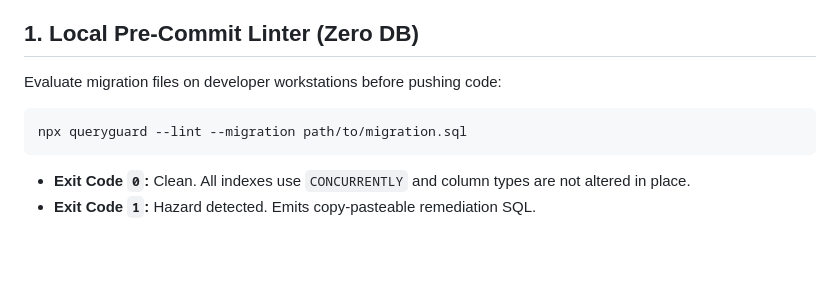
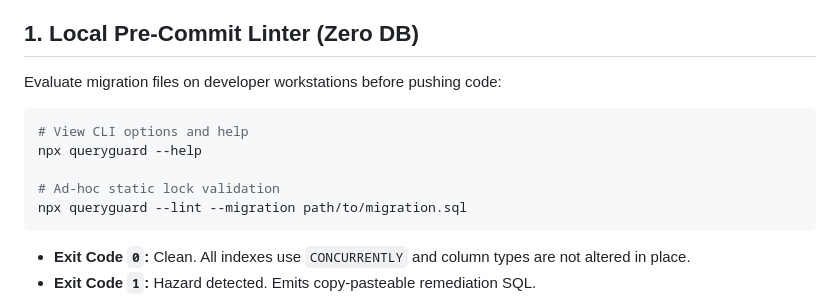
Before and after one commit to actions-marketplace-validations/queryguardhq_queryguard, a Markdown page: README.md, the part around one of its changes. Drawn GitHub-style; blank space fills up the shorter version.

Commit message:
docs: document npx queryguard --help in CLI section

````diff
--- a/README.md
+++ b/README.md
@@ -30,6 +30,10 @@ It operates upstream across three layers:
 Evaluate migration files on developer workstations before pushing code:
 
 ```bash
+# View CLI options and help
+npx queryguard --help
+
+# Ad-hoc static lock validation
 npx queryguard --lint --migration path/to/migration.sql
 ```
 
````
Also changed, not shown: other parts of README.md (+1 -1 lines).
